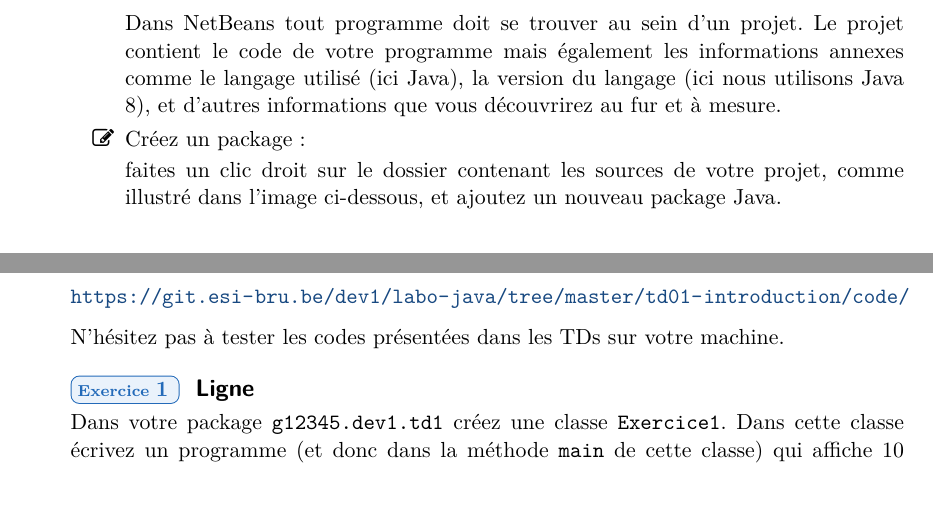
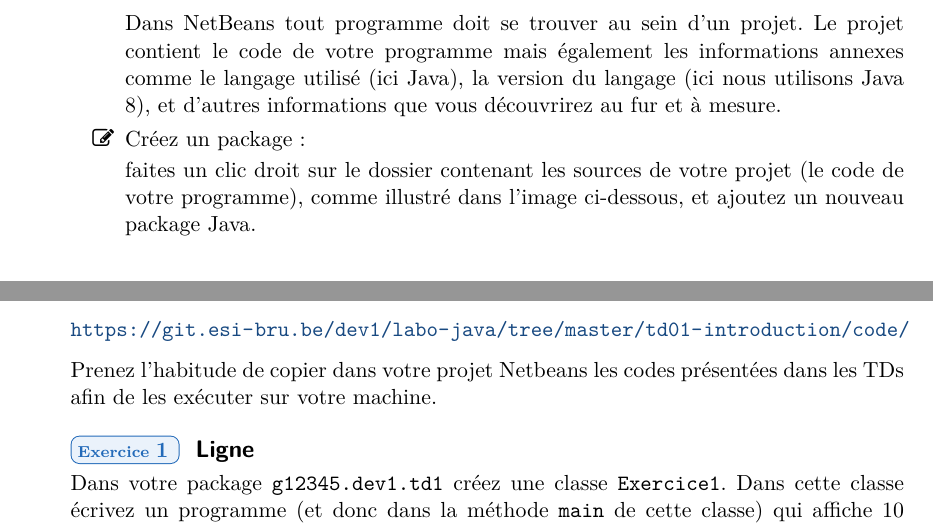
Before and after one commit to HEB-ESI/dev1, a LaTeX document (labo-java/labo-java-01-introduction/labo-java-01-introduction.tex): two parts of pages 3 and 6 of 7, joined at a grey line, cut so that both start at the same text, the shorter picture padded with empty space. The pictures show the PDF file labo-java/labo-java-01-introduction/labo-java-01-introduction.pdf that the author committed with the source.

Commit message:
labo-java - clarification phrases enigmatiques - closes #23

```diff
--- a/labo-java/labo-java-01-introduction/labo-java-01-introduction.tex
+++ b/labo-java/labo-java-01-introduction/labo-java-01-introduction.tex
@@ -104,8 +104,9 @@
 
 		\item Créez un package~:
 
-			faites un clic droit sur le dossier contenant les sources de votre projet,
-			comme illustré dans l'image ci-dessous, et ajoutez un nouveau package Java.
+			faites un clic droit sur le dossier contenant les sources de votre projet
+			(le code de votre programme), comme illustré dans l'image ci-dessous,
+			et ajoutez un nouveau package Java.
 
 			\bigskip
 			\begin{center}
@@ -216,7 +218,8 @@
 
 	\url{\listingpublicpath}
 
-	N'hésitez pas à tester les codes présentées dans les TDs sur votre machine.
+	Prenez l'habitude de copier dans votre projet Netbeans les codes présentées dans les TDs afin de
+	les exécuter sur votre machine.
 
 
 
```
Also changed, not shown: labo-java/labo-java-01-introduction/labo-java-01-introduction.pdf, labo-java/labo-java-01-introduction/labo-java-01-introduction.tex (3 more changed lines).
